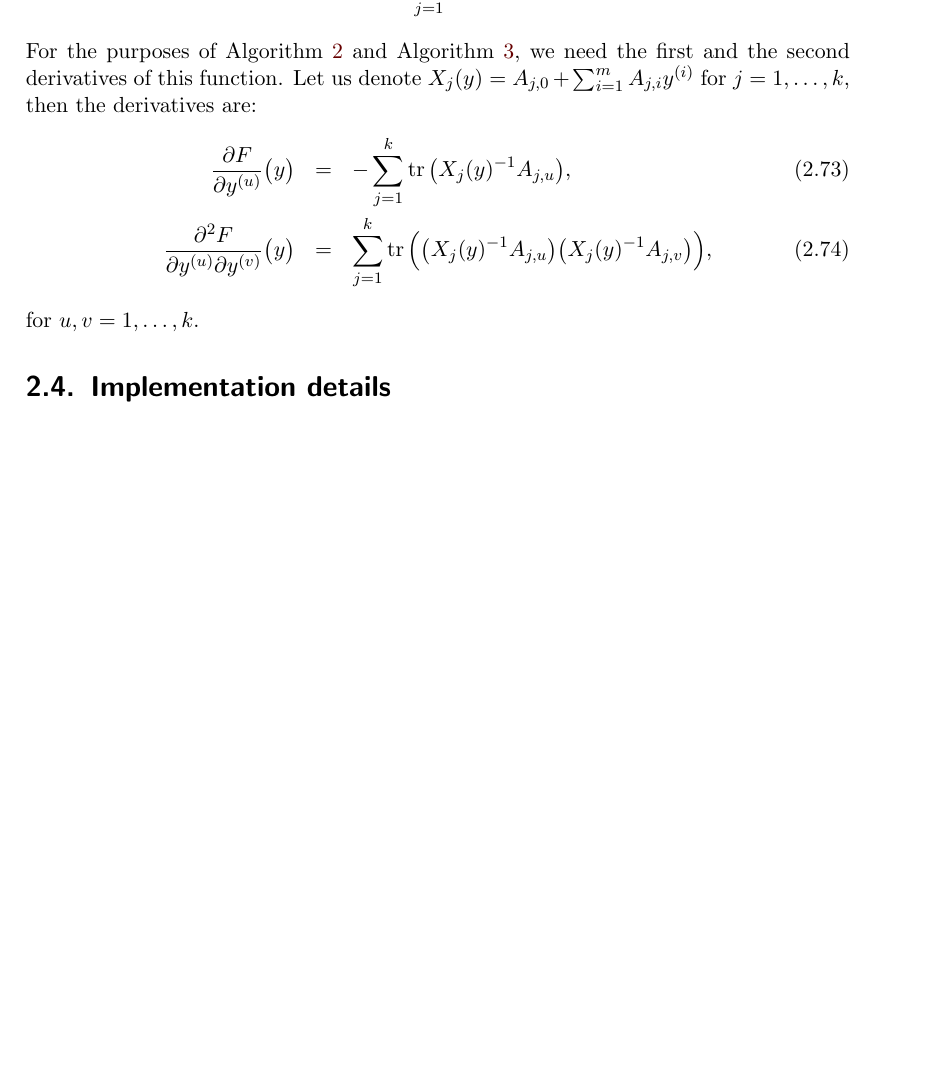
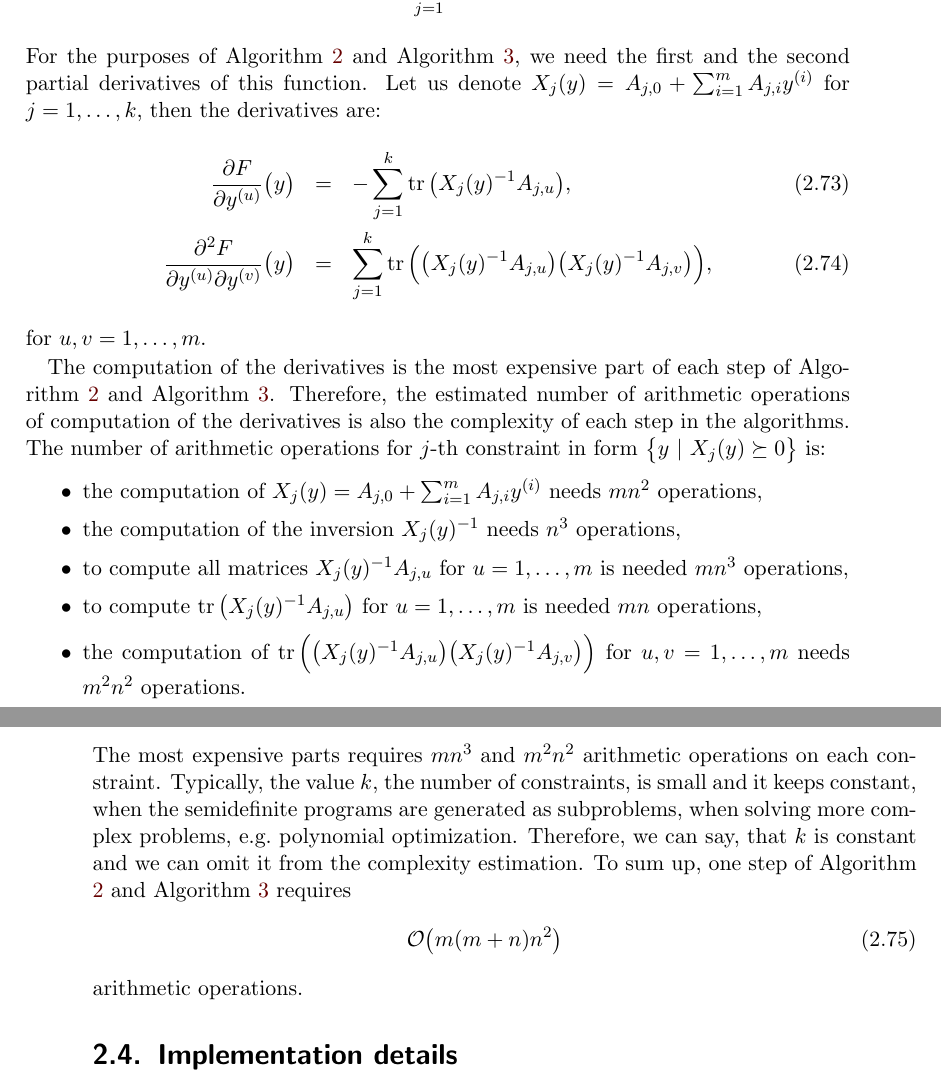
Before and after one commit to PavelTrutman/SDPinComputerVision, a LaTeX thesis (thesis.tex, which reads SDP.tex): part of page 20 of 23 before the commit and two parts of pages 20 and 21 of 24 after it, the two joined at a grey line, cut so that both start at the same text, the shorter picture padded with empty space. Compiled offline with pdfLaTeX.

Commit message:
Added complexity estimation of each step of the algorithms.

```diff
--- a/SDP.tex
+++ b/SDP.tex
@@ -468,13 +468,31 @@ When the matrix $X$ has the block diagonal form \refeqb{SDP:bf:bd}, we can rewri
 \begin{eqnarray}
   F(y) &=& -\sum_{j=1}^k \ln\det\big(X_j(y)\big).
 \end{eqnarray}
-For the purposes of \refalg{SDP:scb:ac} and \refalg{SDP:scb:pf}, we need the first and the second derivatives of this function.
+For the purposes of \refalg{SDP:scb:ac} and \refalg{SDP:scb:pf}, we need the first and the second partial derivatives of this function.
 Let us denote $X_j(y) = A_{j, 0} + \sum_{i=1}^mA_{j, i}y\ind i$ for $j = 1, \ldots, k$, then the derivatives are:
 \begin{eqnarray}
   \frac{\partial F}{\partial y\ind u}\big(y\big) &=& -\sum_{j=1}^k \tr\big(X_j(y)^{-1}A_{j,u}\big),\\
   \frac{\partial^2 F}{\partial y\ind u \partial y\ind v}\big(y\big) &=& \sum_{j=1}^k \tr\Big(\big(X_j(y)^{-1}A_{j,u}\big)\big(X_j(y)^{-1}A_{j,v}\big)\Big),
 \end{eqnarray}
-for $u, v = 1,\ldots, k$.
+for $u, v = 1,\ldots, m$.
+
+The computation of the derivatives is the most expensive part of each step of \refalg{SDP:scb:ac} and \refalg{SDP:scb:pf}.
+Therefore, the estimated number of arithmetic operations of computation of the derivatives is also the complexity of each step in the algorithms.
+The number of arithmetic operations for $j$-th constraint in form $\big\{y\ |\ X_j(y) \succeq 0\big\}$ is:
+\begin{itemize}
+  \item the computation of $X_j(y) = A_{j,0} + \sum_{i=1}^mA_{j,i}y\ind i$ needs $mn^2$ operations,
+  \item the computation of the inversion $X_j(y)^{-1}$ needs $n^3$ operations,
+  \item to compute all matrices $X_j(y)^{-1}A_{j,u}$ for $u = 1,\ldots,m$ is needed $mn^3$ operations,
+  \item to compute $\tr\big(X_j(y)^{-1}A_{j,u}\big)$ for $u = 1,\ldots,m$ is needed $mn$ operations,
+  \item the computation of $\tr\Big(\big(X_j(y)^{-1}A_{j,u}\big)\big(X_j(y)^{-1}A_{j,v}\big)\Big)$ for $u, v = 1,\ldots, m$ needs $m^2n^2$ operations.
+\end{itemize}
+The most expensive parts requires $mn^3$ and $m^2n^2$ arithmetic operations on each constraint.
+Typically, the value $k$, the number of constraints, is small and it keeps constant, when the semidefinite programs are generated as subproblems, when solving more complex problems, e.g.\ polynomial optimization. Therefore, we can say, that $k$ is constant and we can omit it from the complexity estimation.
+To sum up, one step of \refalg{SDP:scb:ac} and \refalg{SDP:scb:pf} requires
+\begin{eqnarray}
+  \mathcal{O}\big(m(m+n)n^2\big)
+\end{eqnarray}
+arithmetic operations.
 
 \section{Implementation details}
 %TODO about the code
```
Also changed, not shown: thesis.pdf, SDP.tex (2 more changed lines).
